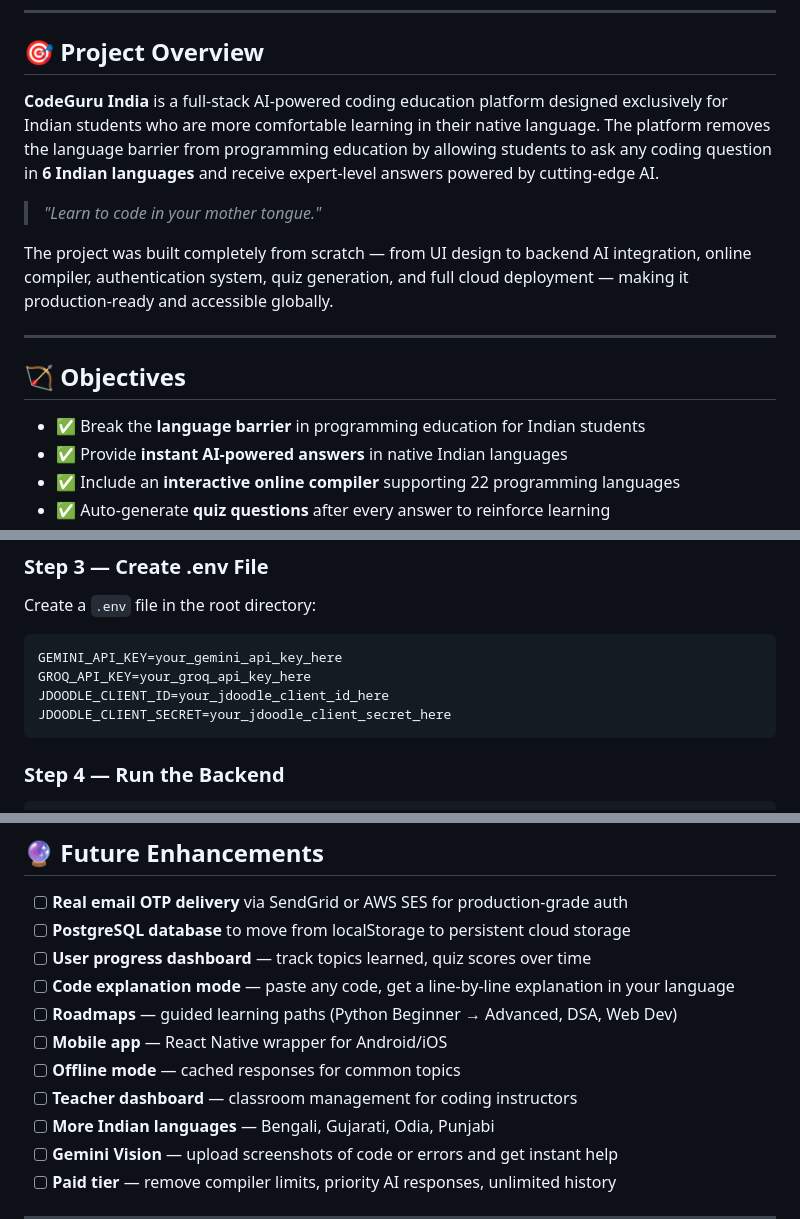
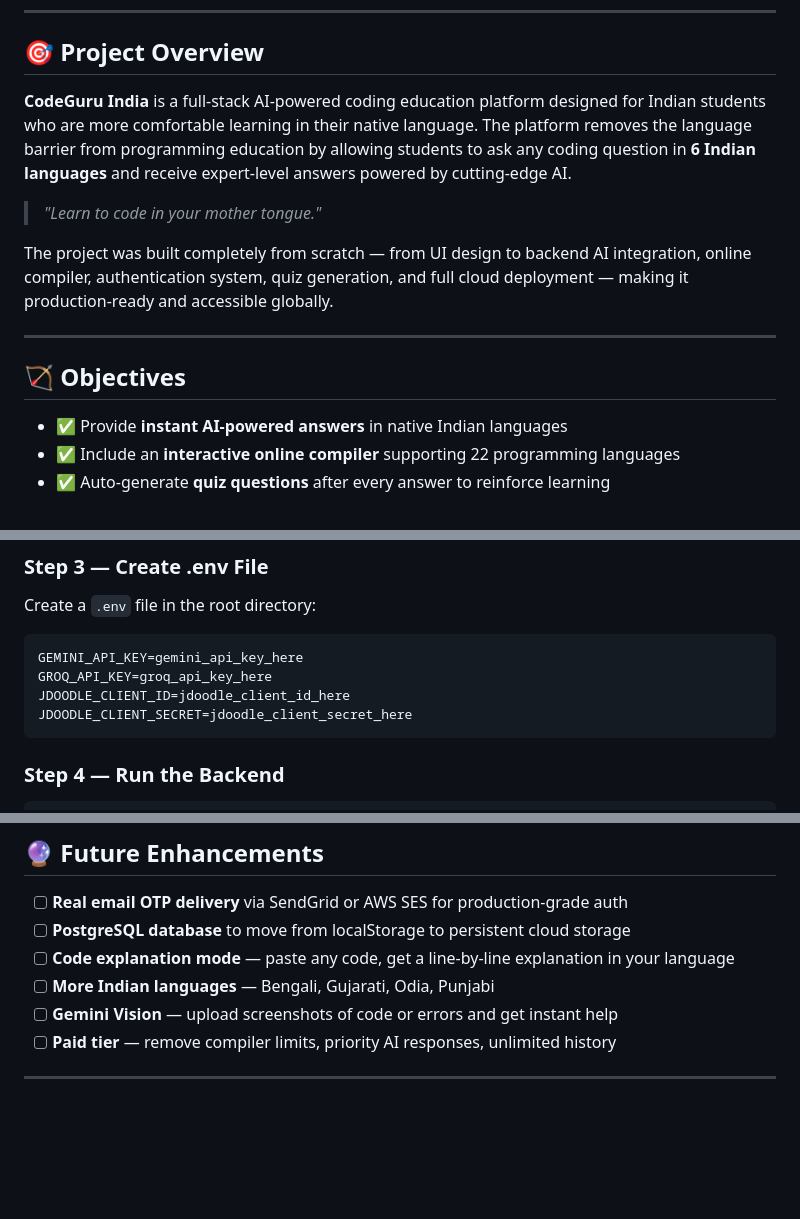
Before and after one commit to ThurubilliSaiManoj2026/Code-Guru-India, a Markdown page: README.md, 3 parts joined by grey strips. Drawn GitHub-style; blank space fills up the shorter version.

Commit message:
Refine language in README for clarity

````diff
--- a/README.md
+++ b/README.md
@@ -43,7 +43,7 @@ Ask coding questions in Telugu, Tamil, Hindi, Kannada, Marathi, or English — g
 
 ## 🎯 Project Overview
 
-**CodeGuru India** is a full-stack AI-powered coding education platform designed exclusively for Indian students who are more comfortable learning in their native language. The platform removes the language barrier from programming education by allowing students to ask any coding question in **6 Indian languages** and receive expert-level answers powered by cutting-edge AI.
+**CodeGuru India** is a full-stack AI-powered coding education platform designed for Indian students who are more comfortable learning in their native language. The platform removes the language barrier from programming education by allowing students to ask any coding question in **6 Indian languages** and receive expert-level answers powered by cutting-edge AI.
 
 > *"Learn to code in your mother tongue."*
 
@@ -53,7 +53,6 @@ The project was built completely from scratch — from UI design to backend AI i
 
 ## 🏹 Objectives
 
-- ✅ Break the **language barrier** in programming education for Indian students
 - ✅ Provide **instant AI-powered answers** in native Indian languages
 - ✅ Include an **interactive online compiler** supporting 22 programming languages
 - ✅ Auto-generate **quiz questions** after every answer to reinforce learning
@@ -325,10 +323,10 @@ pip install -r requirements.txt
 ### Step 3 — Create .env File
 Create a `.env` file in the root directory:
 ```
-GEMINI_API_KEY=your_gemini_api_key_here
-GROQ_API_KEY=your_groq_api_key_here
-JDOODLE_CLIENT_ID=your_jdoodle_client_id_here
-JDOODLE_CLIENT_SECRET=your_jdoodle_client_secret_here
+GEMINI_API_KEY=gemini_api_key_here
+GROQ_API_KEY=groq_api_key_here
+JDOODLE_CLIENT_ID=jdoodle_client_id_here
+JDOODLE_CLIENT_SECRET=jdoodle_client_secret_here
 ```
 
 ### Step 4 — Run the Backend
@@ -461,12 +458,7 @@ Upgraded from `gemini-2.0-flash` (retiring March 3, 2026) to `gemini-2.5-flash`
 
 - [ ] **Real email OTP delivery** via SendGrid or AWS SES for production-grade auth
 - [ ] **PostgreSQL database** to move from localStorage to persistent cloud storage
-- [ ] **User progress dashboard** — track topics learned, quiz scores over time
 - [ ] **Code explanation mode** — paste any code, get a line-by-line explanation in your language
-- [ ] **Roadmaps** — guided learning paths (Python Beginner → Advanced, DSA, Web Dev)
-- [ ] **Mobile app** — React Native wrapper for Android/iOS
-- [ ] **Offline mode** — cached responses for common topics
-- [ ] **Teacher dashboard** — classroom management for coding instructors
 - [ ] **More Indian languages** — Bengali, Gujarati, Odia, Punjabi
 - [ ] **Gemini Vision** — upload screenshots of code or errors and get instant help
 - [ ] **Paid tier** — remove compiler limits, priority AI responses, unlimited history
````
Also changed, not shown: other parts of README.md (+3 -7 lines).
